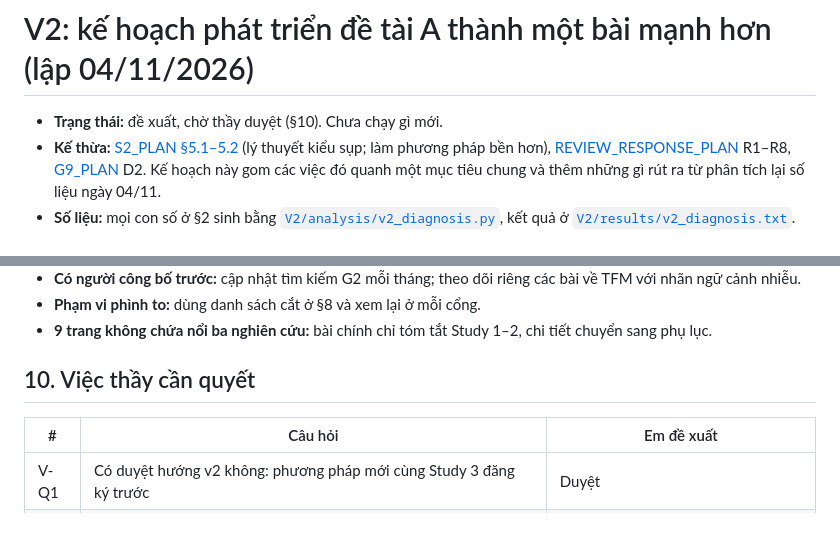
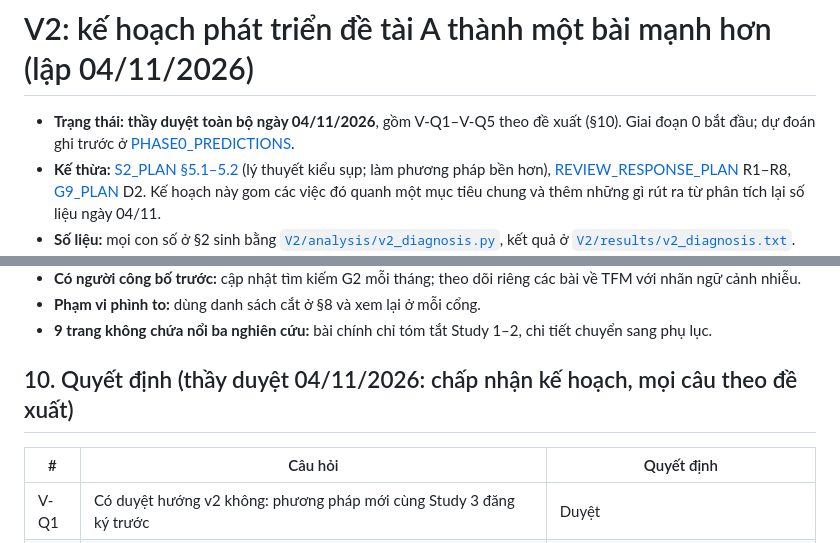
Before and after one commit to DRuanli/icgibbs, a Markdown page: de-tai-moi/V2/V2_PLAN.md, 2 parts joined by grey strips. Rendered like a GitHub page.

```diff
--- a/de-tai-moi/V2/V2_PLAN.md
+++ b/de-tai-moi/V2/V2_PLAN.md
@@ -1,6 +1,6 @@
 # V2: kế hoạch phát triển đề tài A thành một bài mạnh hơn (lập 04/11/2026)
 
-- **Trạng thái:** đề xuất, chờ thầy duyệt (§10). Chưa chạy gì mới.
+- **Trạng thái:** **thầy duyệt toàn bộ ngày 04/11/2026**, gồm V-Q1–V-Q5 theo đề xuất (§10). Giai đoạn 0 bắt đầu; dự đoán ghi trước ở [PHASE0_PREDICTIONS](PHASE0_PREDICTIONS.md).
 - **Kế thừa:** [S2_PLAN §5.1–5.2](../S2/S2_PLAN.md) (lý thuyết kiểu sụp; làm phương pháp bền hơn), [REVIEW_RESPONSE_PLAN](../G9/REVIEW_RESPONSE_PLAN.md) R1–R8, [G9_PLAN](../G9/G9_PLAN.md) D2. Kế hoạch này gom các việc đó quanh một mục tiêu chung và thêm những gì rút ra từ phân tích lại số liệu ngày 04/11.
 - **Số liệu:** mọi con số ở §2 sinh bằng [`V2/analysis/v2_diagnosis.py`](analysis/v2_diagnosis.py), kết quả ở [`V2/results/v2_diagnosis.txt`](results/v2_diagnosis.txt). Script chỉ đọc kết quả đã có, không chạy gì mới. Đây là **phân tích thăm dò trên dữ liệu đã dùng**, không phải kiểm định.
 
@@ -297,9 +297,9 @@ Các mục còn lại được xếp lại:
 - **Phạm vi phình to:** dùng danh sách cắt ở §8 và xem lại ở mỗi cổng.
 - **9 trang không chứa nổi ba nghiên cứu:** bài chính chỉ tóm tắt Study 1–2, chi tiết chuyển sang phụ lục.
 
-## 10. Việc thầy cần quyết
+## 10. Quyết định (thầy duyệt 04/11/2026: chấp nhận kế hoạch, mọi câu theo đề xuất)
 
-| # | Câu hỏi | Em đề xuất |
+| # | Câu hỏi | Quyết định |
 |---|---|---|
 | V-Q1 | Có duyệt hướng v2 không: phương pháp mới cùng Study 3 đăng ký trước | Duyệt |
 | V-Q2 | Có cho khởi động từ một learner nhãn yếu đã huấn luyện (hệ lai) không, hay chỉ khởi động bằng TFM | Cho phép, và báo cáo cả bản chỉ dùng TFM |
```
Also changed, not shown: de-tai-moi/HANDOFF.md (+3 -3 lines), de-tai-moi/V2/PHASE0_PREDICTIONS.md (added, +78 -0 lines).
